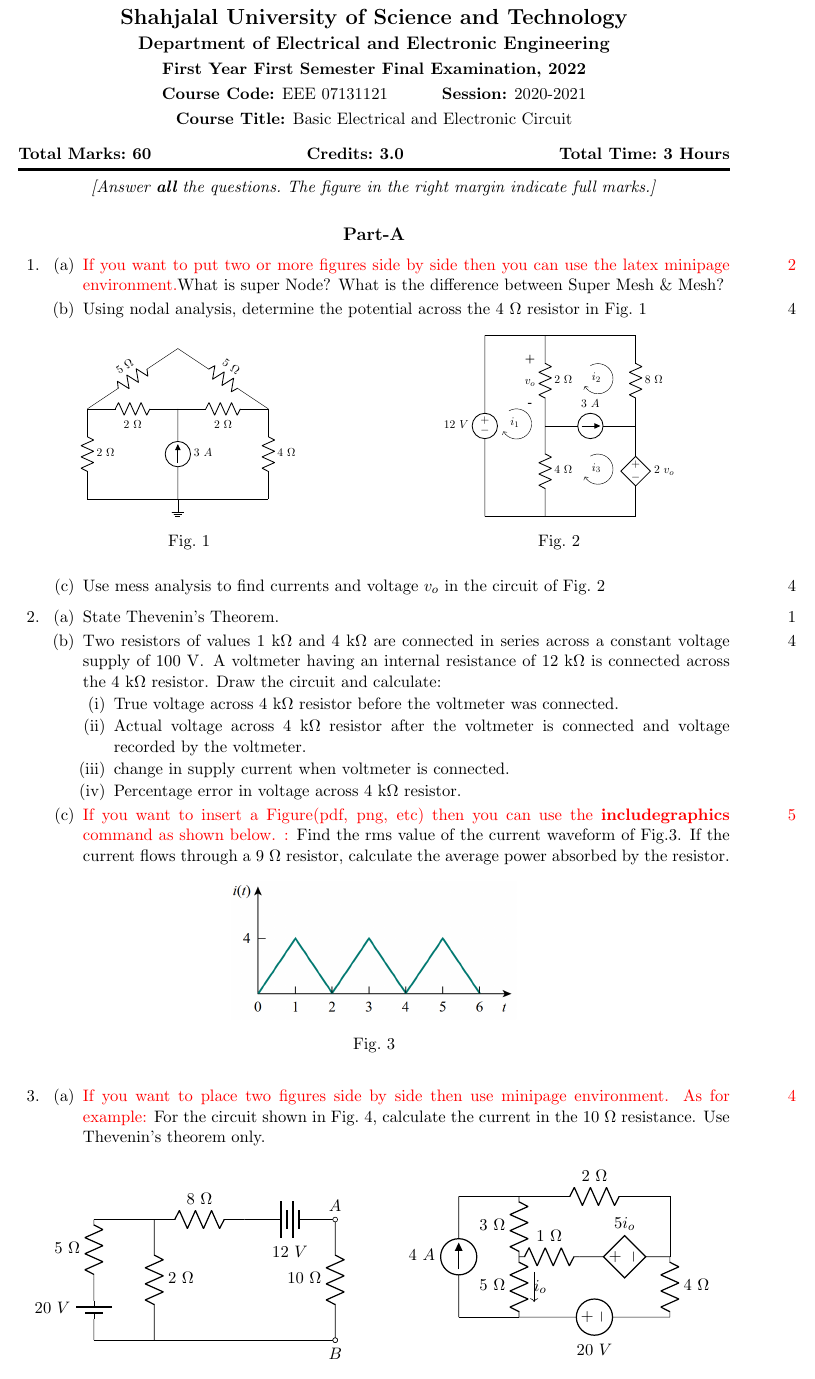
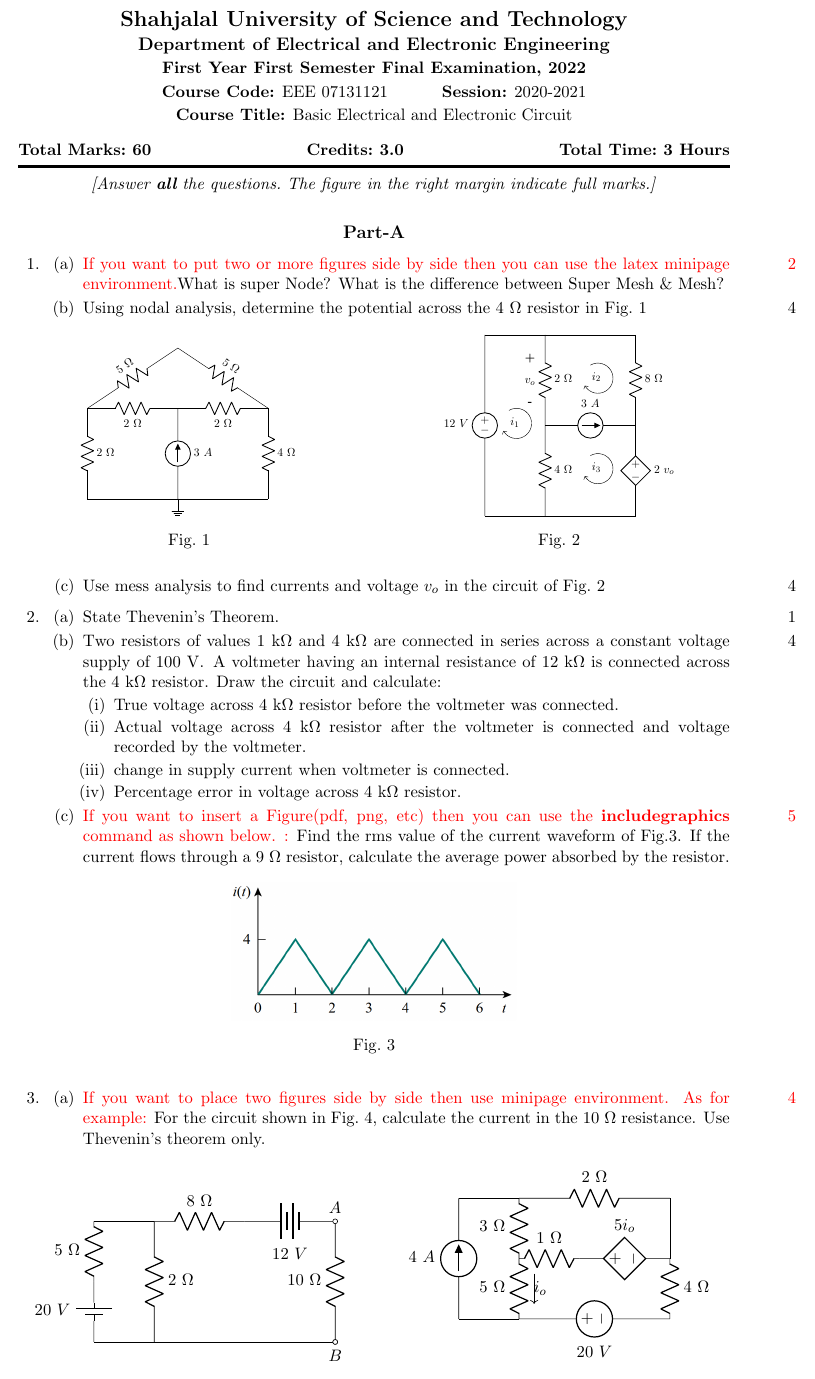
Before and after one commit to Rasedujjaman/EEE-SUST-QuestionPaper-LaTeX, a LaTeX problem sheet (main.tex, which reads setupFiles/examHeader.tex): part of page 1 of 4, cut so that both start at the same text. Compiled offline with pdfLaTeX.

Commit message:
Header spacing
Header spacing is reduced to have a better visualization.

```diff
--- a/setupFiles/examHeader.tex
+++ b/setupFiles/examHeader.tex
@@ -2,10 +2,10 @@
 %%% Title
 %%% Adapat the content accordingly
 \begin{center}
-	\textbf{\Large{\institutionName{}}}\\[3pt]
-	\textbf{\large{\deptName{}}}\\[3pt]
-	\textbf{\examName{}}\\[3pt]
-	\textbf{Course~Code:} \courseCode{} \hspace{10mm} \textbf{Session:} \SessionExaminee\\[3pt]
+	\textbf{\Large{\institutionName{}}}\\[2pt]
+	\textbf{\large{\deptName{}}}\\[2pt]
+	\textbf{\examName{}}\\[2pt]
+	\textbf{Course~Code:} \courseCode{} \hspace{10mm} \textbf{Session:} \SessionExaminee\\[2pt]
 	\textbf{Course~Title:} \courseTitle{}\\
 
 
```
Also changed, not shown: main.pdf, 3 other files.
